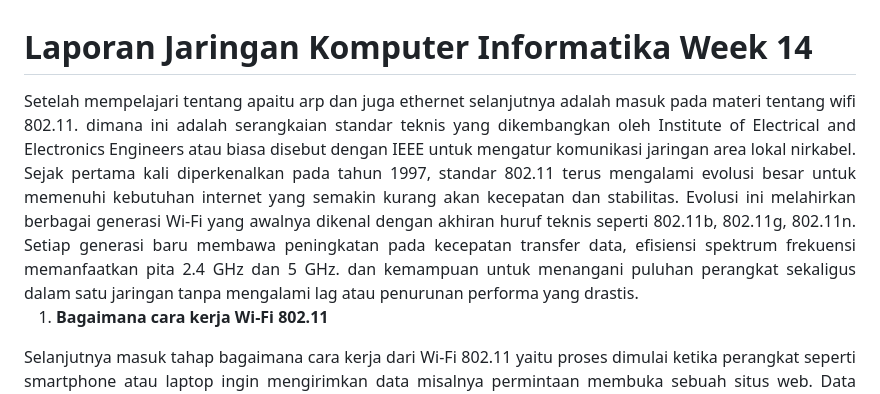
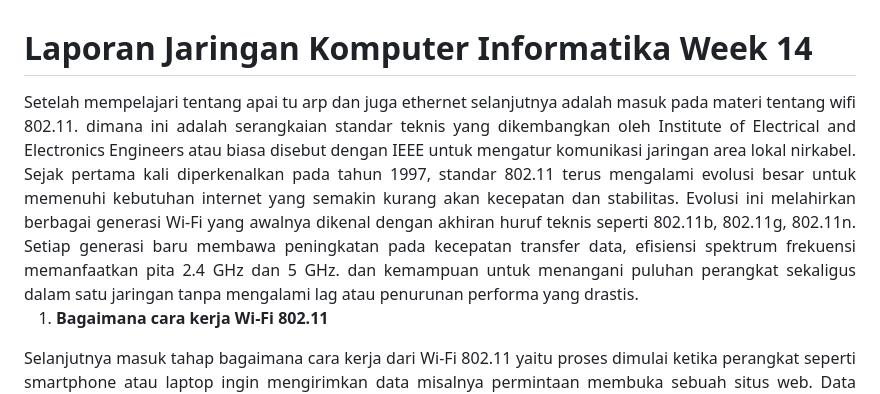
Before and after one commit to 21fajri/PraktikumJaringanKomputer, a Markdown page: week14/Laporan14.md, the part around the change. Drawn GitHub-style.

Commit message:
On going progress week 14 rev 1

```diff
--- a/week14/Laporan14.md
+++ b/week14/Laporan14.md
@@ -1,6 +1,6 @@
 # Laporan Jaringan Komputer Informatika Week 14
 
-<div align="justify">Setelah mempelajari tentang apaitu arp dan juga ethernet selanjutnya adalah masuk pada materi tentang wifi 802.11. dimana ini adalah serangkaian standar teknis yang dikembangkan oleh Institute of Electrical and Electronics Engineers atau biasa disebut dengan IEEE untuk mengatur komunikasi jaringan area lokal nirkabel. Sejak pertama kali diperkenalkan pada tahun 1997, standar 802.11 terus mengalami evolusi besar untuk memenuhi kebutuhan internet yang semakin kurang akan kecepatan dan stabilitas. Evolusi ini melahirkan berbagai generasi Wi-Fi yang awalnya dikenal dengan akhiran huruf teknis seperti 802.11b, 802.11g, 802.11n. Setiap generasi baru membawa peningkatan pada kecepatan transfer data, efisiensi spektrum frekuensi memanfaatkan pita 2.4 GHz dan 5 GHz. dan kemampuan untuk menangani puluhan perangkat sekaligus dalam satu jaringan tanpa mengalami lag atau penurunan performa yang drastis.</div>
+<div align="justify">Setelah mempelajari tentang apai tu arp dan juga ethernet selanjutnya adalah masuk pada materi tentang wifi 802.11. dimana ini adalah serangkaian standar teknis yang dikembangkan oleh Institute of Electrical and Electronics Engineers atau biasa disebut dengan IEEE untuk mengatur komunikasi jaringan area lokal nirkabel. Sejak pertama kali diperkenalkan pada tahun 1997, standar 802.11 terus mengalami evolusi besar untuk memenuhi kebutuhan internet yang semakin kurang akan kecepatan dan stabilitas. Evolusi ini melahirkan berbagai generasi Wi-Fi yang awalnya dikenal dengan akhiran huruf teknis seperti 802.11b, 802.11g, 802.11n. Setiap generasi baru membawa peningkatan pada kecepatan transfer data, efisiensi spektrum frekuensi memanfaatkan pita 2.4 GHz dan 5 GHz. dan kemampuan untuk menangani puluhan perangkat sekaligus dalam satu jaringan tanpa mengalami lag atau penurunan performa yang drastis.</div>
 
 1. **Bagaimana cara kerja Wi-Fi 802.11**
 <div align="justify">Selanjutnya masuk tahap bagaimana cara kerja dari Wi-Fi 802.11 yaitu proses dimulai ketika perangkat seperti smartphone atau laptop ingin mengirimkan data misalnya permintaan membuka sebuah situs web. Data digital yang terdiri dari kode biner seperti 0 dan 1 akan terlebih dahulu diproses oleh kartu jaringan nirkabel di dalam perangkat, lalu diubah menjadi sinyal radio frekuensi tinggi. Sinyal ini kemudian dipancarkan lewat antena perangkat menuju ke udara dalam bentuk gelombang elektromagnetik pada pita frekuensi yang umumnya berada di spektrum 2.4 GHz dan 5 GHz. Di sisi penerima, perangkat AP atau router bertugas menangkap gelombang radio itu menggunakan antenanya. Setelah sinyal radio diterima, router akan melakukan proses sebaliknya, yaitu mengonversi kembali gelombang elektromagnetik tersebut menjadi data digital biner yang dapat dipahami oleh sistem komputer. Karena router terhubung secara fisik menggunakan kabel ke jaringan internet global, router akan meneruskan data tersebut ke server tujuan di internet untuk diproses, dan nantinya mengirimkan kembali responnya ke perangkat melalui jalur udara yang sama.
```
